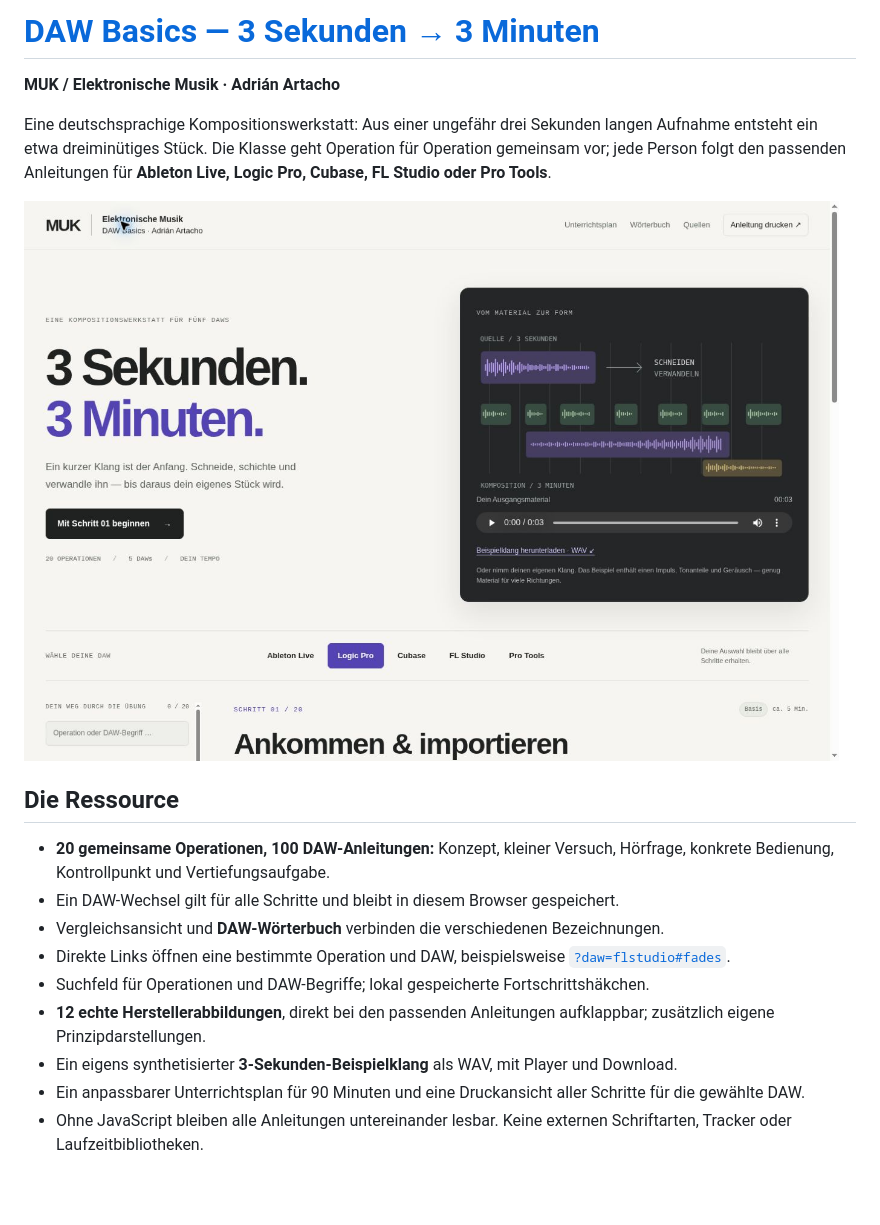
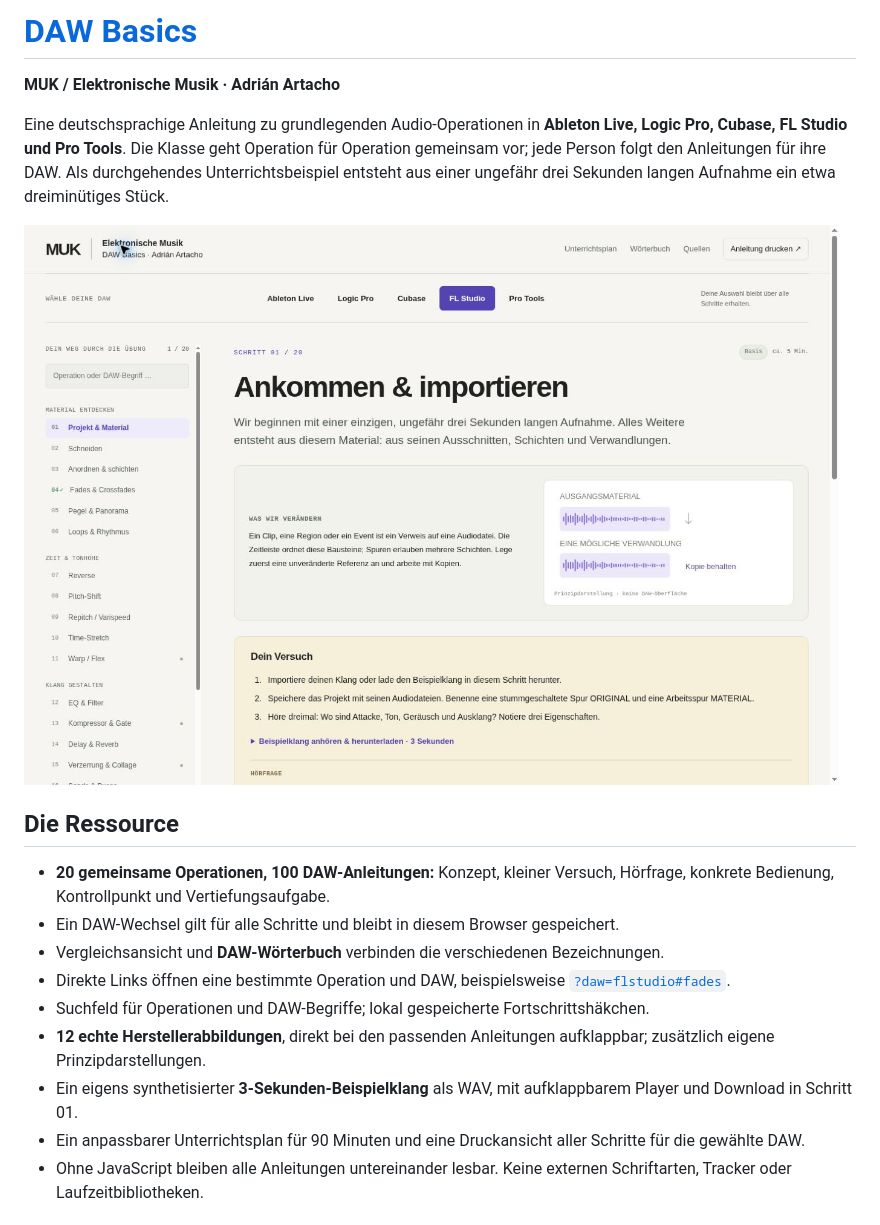
Before and after one commit to AdrianArtacho/DAW-basics, a Markdown page: README.md, the part around the change. Rendered like a GitHub page; pictures changed too: artifacts/daw-basics-preview.jpg; blank space fills up the shorter version.

Commit message:
Open DAW Basics directly at the guide and move the sample into Step 01

```diff
--- a/README.md
+++ b/README.md
@@ -1,8 +1,8 @@
-# [DAW Basics — 3 Sekunden → 3 Minuten](https://adrianartacho.github.io/DAW-basics/)
+# [DAW Basics](https://adrianartacho.github.io/DAW-basics/)
 
 **MUK / Elektronische Musik · Adrián Artacho**
 
-Eine deutschsprachige Kompositionswerkstatt: Aus einer ungefähr drei Sekunden langen Aufnahme entsteht ein etwa dreiminütiges Stück. Die Klasse geht Operation für Operation gemeinsam vor; jede Person folgt den passenden Anleitungen für **Ableton Live, Logic Pro, Cubase, FL Studio oder Pro Tools**.
+Eine deutschsprachige Anleitung zu grundlegenden Audio-Operationen in **Ableton Live, Logic Pro, Cubase, FL Studio und Pro Tools**. Die Klasse geht Operation für Operation gemeinsam vor; jede Person folgt den Anleitungen für ihre DAW. Als durchgehendes Unterrichtsbeispiel entsteht aus einer ungefähr drei Sekunden langen Aufnahme ein etwa dreiminütiges Stück.
 
 ![Vorschau der veröffentlichten Ressource](artifacts/daw-basics-preview.jpg)
 
@@ -14,7 +14,7 @@ Eine deutschsprachige Kompositionswerkstatt: Aus einer ungefähr drei Sekunden l
 - Direkte Links öffnen eine bestimmte Operation und DAW, beispielsweise [`?daw=flstudio#fades`](https://adrianartacho.github.io/DAW-basics/?daw=flstudio#fades).
 - Suchfeld für Operationen und DAW-Begriffe; lokal gespeicherte Fortschrittshäkchen.
 - **12 echte Herstellerabbildungen**, direkt bei den passenden Anleitungen aufklappbar; zusätzlich eigene Prinzipdarstellungen.
-- Ein eigens synthetisierter **3-Sekunden-Beispielklang** als WAV, mit Player und Download.
+- Ein eigens synthetisierter **3-Sekunden-Beispielklang** als WAV, mit aufklappbarem Player und Download in Schritt 01.
 - Ein anpassbarer Unterrichtsplan für 90 Minuten und eine Druckansicht aller Schritte für die gewählte DAW.
 - Ohne JavaScript bleiben alle Anleitungen untereinander lesbar. Keine externen Schriftarten, Tracker oder Laufzeitbibliotheken.
 
```
Also changed, not shown: 4 other files.
